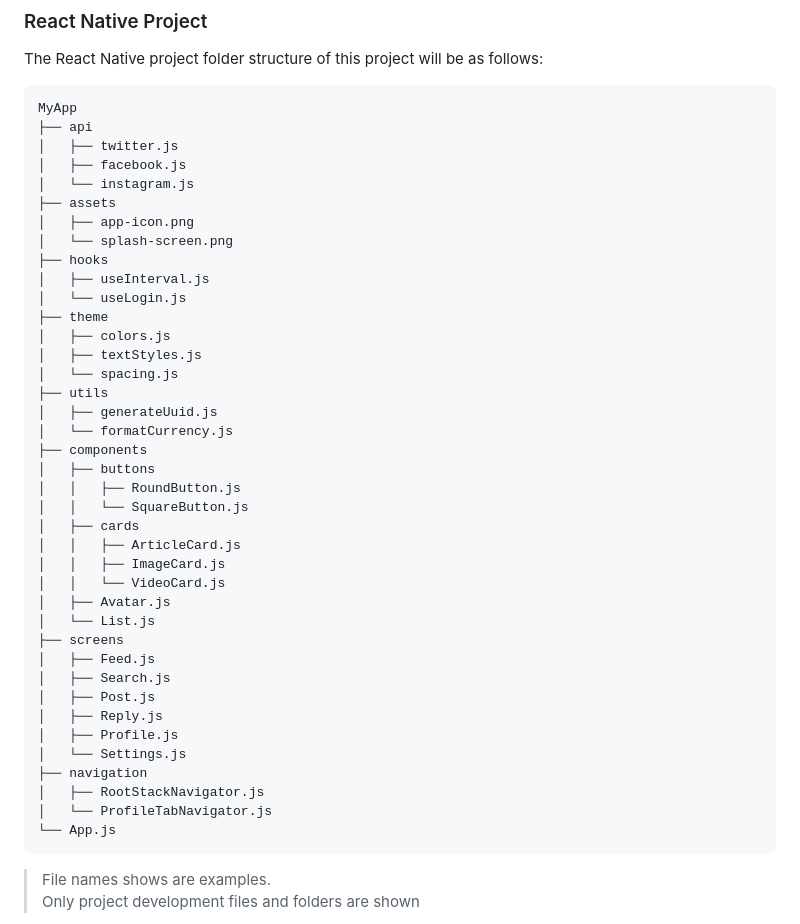
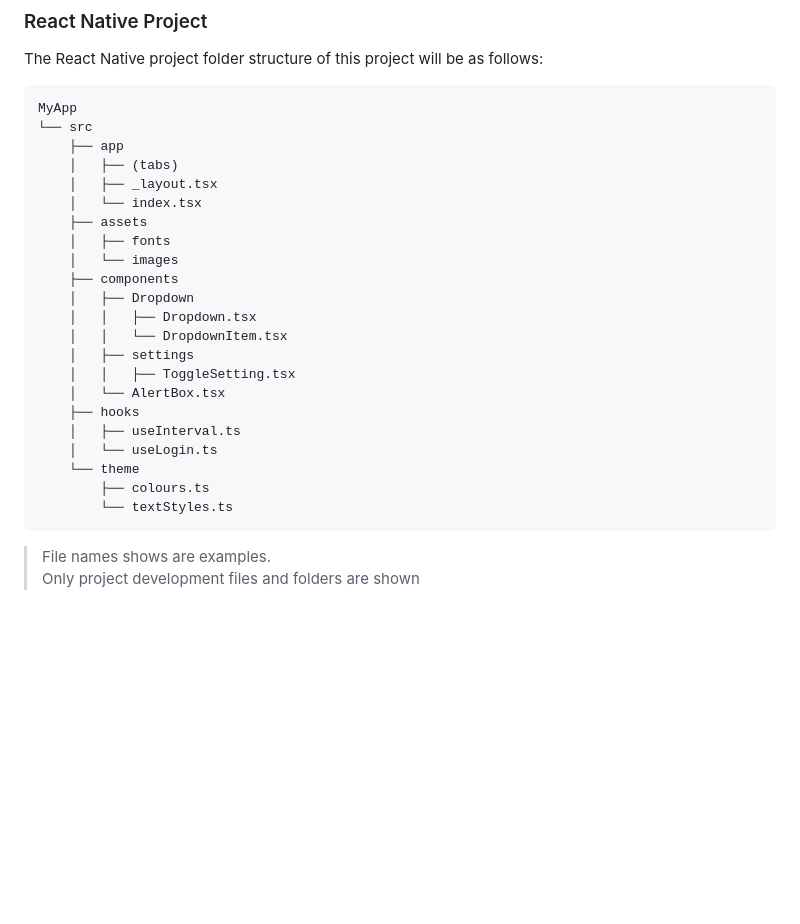
Before and after one commit to chiragluitel/Liveable-Cities, a Markdown page: Code Conventions.md, the part around the change. Rendered like a GitHub page; blank space fills up the shorter version.

````diff
--- a/Code Conventions.md
+++ b/Code Conventions.md
@@ -87,44 +87,27 @@ Since this project will be primarily using React Native, TypeScript will be the
 The React Native project folder structure of this project will be as follows:
 ```
 MyApp
-├── api
-│   ├── twitter.js
-│   ├── facebook.js
-│   └── instagram.js
-├── assets
-│   ├── app-icon.png
-│   └── splash-screen.png
-├── hooks
-│   ├── useInterval.js
-│   └── useLogin.js
-├── theme
-│   ├── colors.js
-│   ├── textStyles.js
-│   └── spacing.js
-├── utils
-│   ├── generateUuid.js
-│   └── formatCurrency.js
-├── components
-│   ├── buttons
-│   │   ├── RoundButton.js
-│   │   └── SquareButton.js
-│   ├── cards
-│   │   ├── ArticleCard.js
-│   │   ├── ImageCard.js
-│   │   └── VideoCard.js
-│   ├── Avatar.js
-│   └── List.js
-├── screens
-│   ├── Feed.js
-│   ├── Search.js
-│   ├── Post.js
-│   ├── Reply.js
-│   ├── Profile.js
-│   └── Settings.js
-├── navigation
-│   ├── RootStackNavigator.js
-│   └── ProfileTabNavigator.js
-└── App.js
+└── src
+    ├── app
+    │   ├── (tabs)
+    │   ├── _layout.tsx
+    │   └── index.tsx
+    ├── assets
+    │   ├── fonts
+    │   └── images
+    ├── components
+    │   ├── Dropdown
+    │   │   ├── Dropdown.tsx
+    │   │   └── DropdownItem.tsx
+    │   ├── settings
+    │   │   ├── ToggleSetting.tsx
+    │   └── AlertBox.tsx
+    ├── hooks
+    │   ├── useInterval.ts
+    │   └── useLogin.ts
+    └── theme
+        ├── colours.ts
+        └── textStyles.ts
 ```
 > File names shows are examples. <br>
 > Only project development files and folders are shown
````
